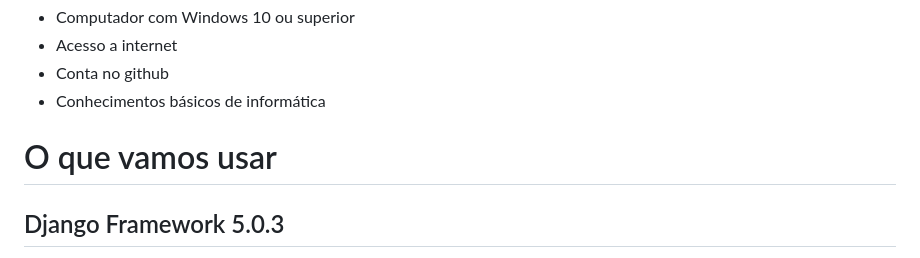
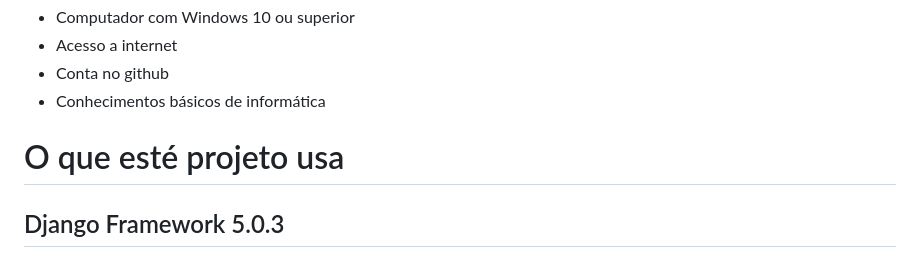
Before and after one commit to AllanUnivesp/ProjDjango, a Markdown page: HowToStartNewDjangoProject.md, the part around the change. Rendered like a GitHub page.

Commit message:
Update HowToStartNewDjangoProject.md
Formatação

```diff
--- a/HowToStartNewDjangoProject.md
+++ b/HowToStartNewDjangoProject.md
@@ -16,7 +16,7 @@ Email: <conrado.almeida@outlook.com>
 - Conta no github
 - Conhecimentos básicos de informática
 
-# O que vamos usar
+# O que esté projeto usa
 
 ## Django Framework 5.0.3
 
```
